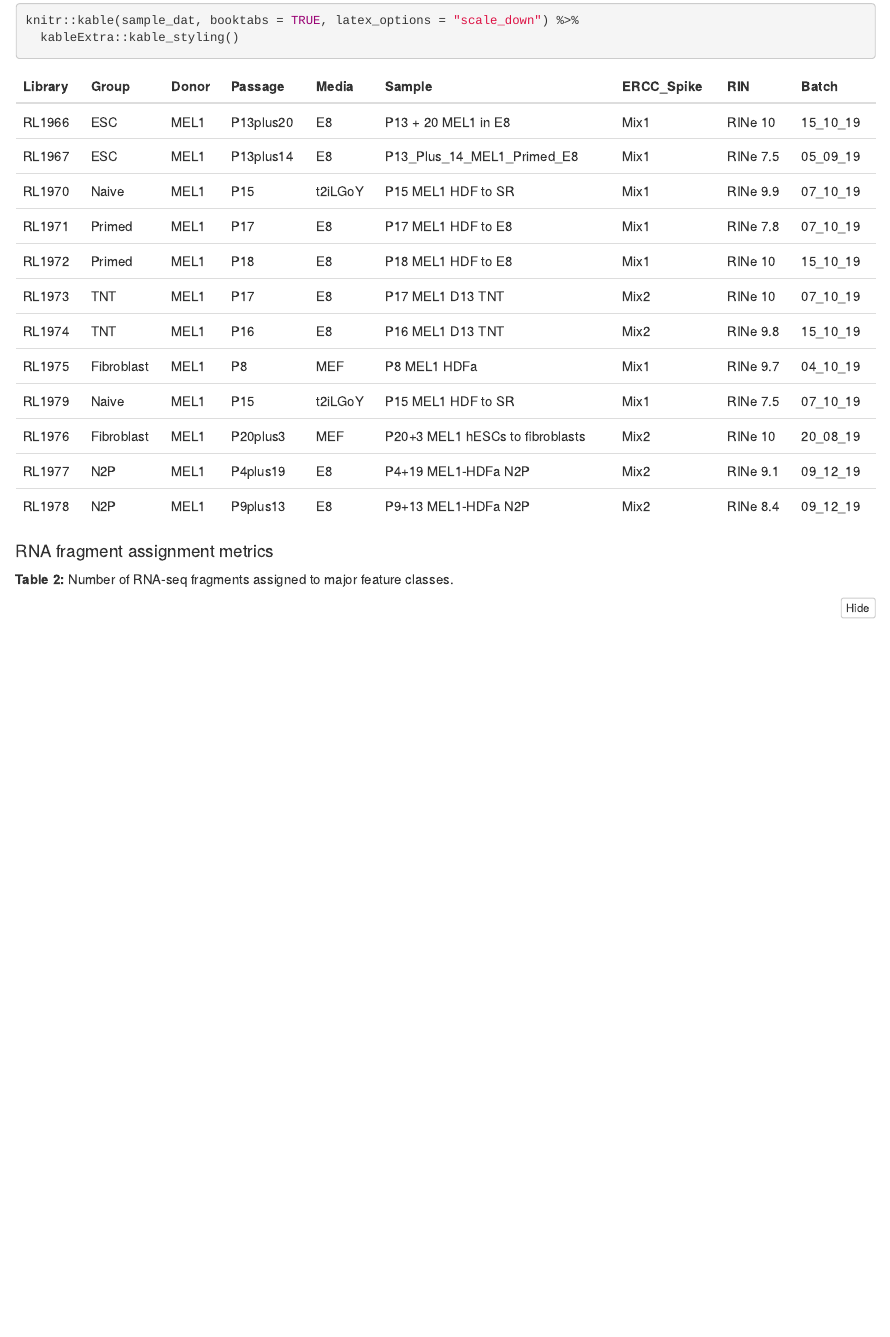
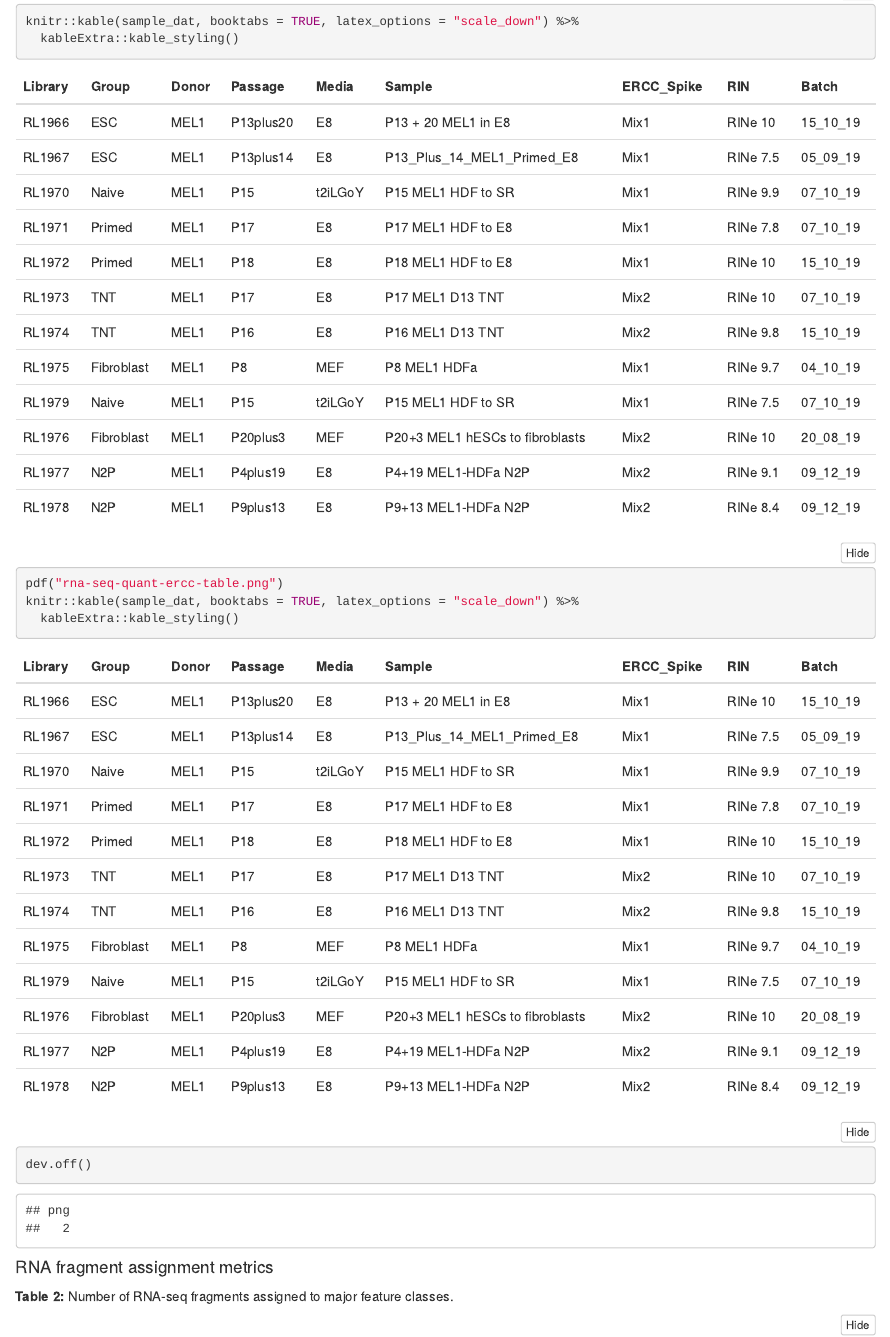
Before and after one commit to SamBuckberry/tnt-biorxiv-response, an R Markdown document (sendai-detection-analysis.Rmd): the page in a window 1100 px wide, from 4700 px down before the commit and from 4670 px down after it, so that both start at the same text. Rendered offline with R 4.5, knitr and Pandoc, with nearby package versions; folded parts are opened; some code elsewhere in the file could not run offline.

Commit message:
clean up

````diff
--- a/sendai-detection-analysis.Rmd
+++ b/sendai-detection-analysis.Rmd
@@ -117,6 +117,14 @@ sendai_tpm$ercc_mix <- sample_dat$ERCC_Spike[match(sendai_tpm$variable, sample_d
 knitr::kable(sample_dat, booktabs = TRUE, latex_options = "scale_down") %>%
   kableExtra::kable_styling()
 ```
+
+```{r}
+pdf("rna-seq-quant-ercc-table.png")
+knitr::kable(sample_dat, booktabs = TRUE, latex_options = "scale_down") %>%
+  kableExtra::kable_styling()
+dev.off()
+```
+
 
 
 #### RNA fragment assignment metrics
````
Also changed, not shown: project-functions.R (+0 -1 lines), sendai-detection-ercc-comparison.pdf.
